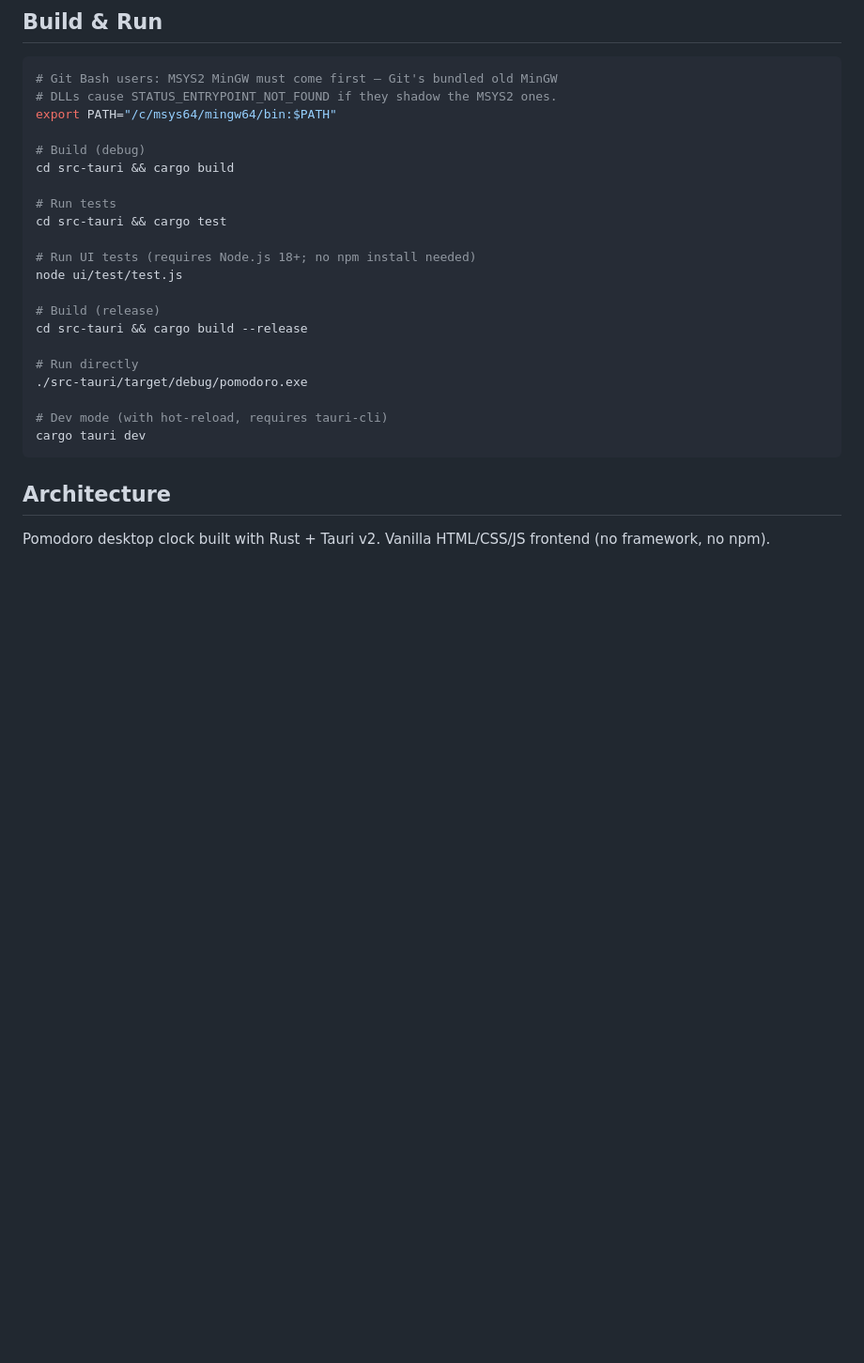
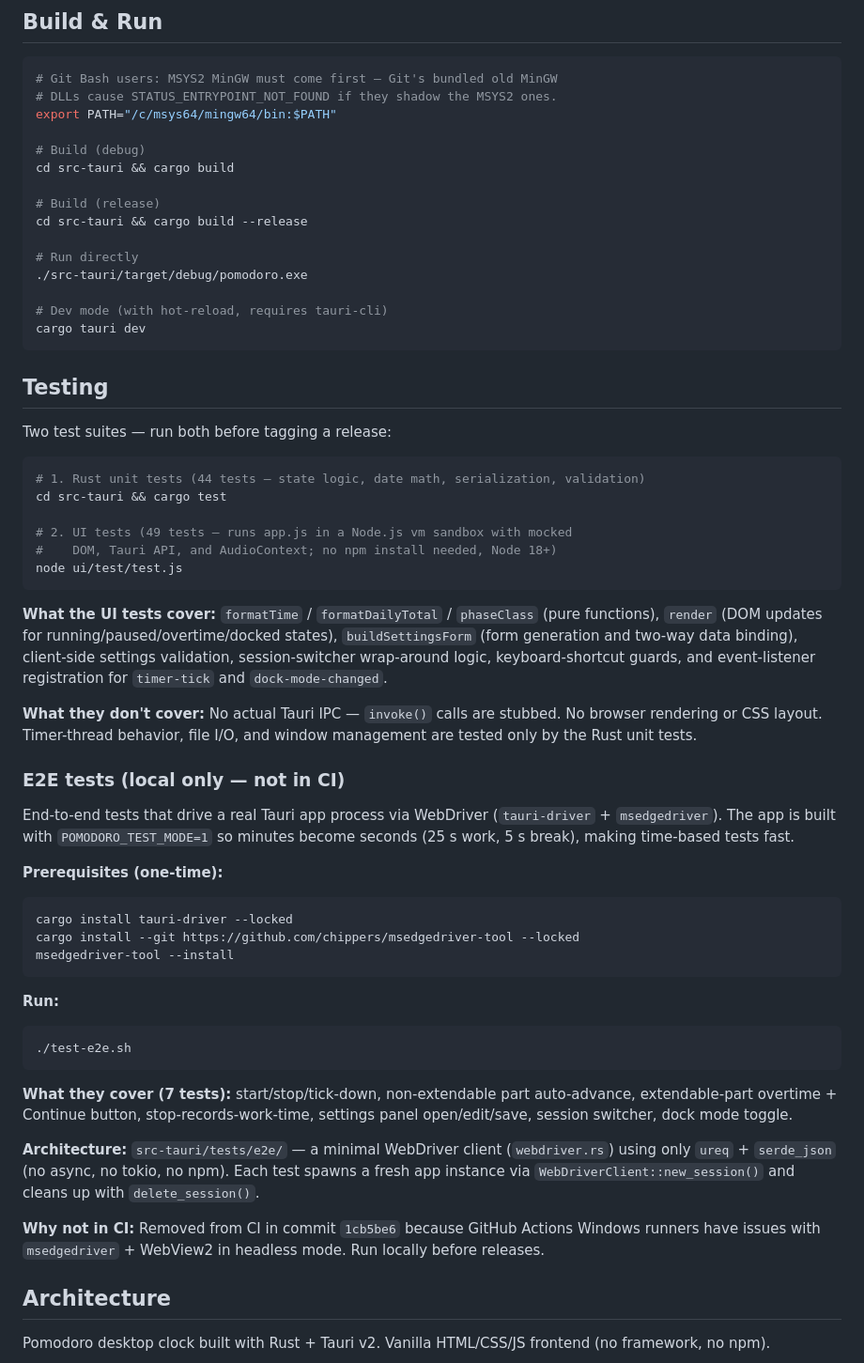
Before and after one commit to 12ff54e/pomodoro, a Markdown page: CLAUDE.md, the part around the change. Shown at 94% size. Drawn GitHub-style; blank space fills up the shorter version.

Commit message:
Add "how to run tests" in CLAUDE.md

````diff
--- a/CLAUDE.md
+++ b/CLAUDE.md
@@ -12,12 +12,6 @@ export PATH="/c/msys64/mingw64/bin:$PATH"
 # Build (debug)
 cd src-tauri && cargo build
 
-# Run tests
-cd src-tauri && cargo test
-
-# Run UI tests (requires Node.js 18+; no npm install needed)
-node ui/test/test.js
-
 # Build (release)
 cd src-tauri && cargo build --release
 
@@ -27,6 +21,53 @@ cd src-tauri && cargo build --release
 # Dev mode (with hot-reload, requires tauri-cli)
 cargo tauri dev
 ```
+
+## Testing
+
+Two test suites — run both before tagging a release:
+
+```bash
+# 1. Rust unit tests (44 tests — state logic, date math, serialization, validation)
+cd src-tauri && cargo test
+
+# 2. UI tests (49 tests — runs app.js in a Node.js vm sandbox with mocked
+#    DOM, Tauri API, and AudioContext; no npm install needed, Node 18+)
+node ui/test/test.js
+```
+
+**What the UI tests cover:** `formatTime` / `formatDailyTotal` / `phaseClass` (pure functions), `render` (DOM updates for running/paused/overtime/docked states), `buildSettingsForm` (form generation and two-way data binding), client-side settings validation, session-switcher wrap-around logic, keyboard-shortcut guards, and event-listener registration for `timer-tick` and `dock-mode-changed`.
+
+**What they don't cover:** No actual Tauri IPC — `invoke()` calls are stubbed. No browser rendering or CSS layout. Timer-thread behavior, file I/O, and window management are tested only by the Rust unit tests.
+
+### E2E tests (local only — not in CI)
+
+End-to-end tests that drive a real Tauri app process via WebDriver (`tauri-driver` +
+`msedgedriver`). The app is built with `POMODORO_TEST_MODE=1` so minutes become seconds
+(25 s work, 5 s break), making time-based tests fast.
+
+**Prerequisites (one-time):**
+```bash
+cargo install tauri-driver --locked
+cargo install --git https://github.com/chippers/msedgedriver-tool --locked
+msedgedriver-tool --install
+```
+
+**Run:**
+```bash
+./test-e2e.sh
+```
+
+**What they cover (7 tests):** start/stop/tick-down, non-extendable part auto-advance,
+extendable-part overtime + Continue button, stop-records-work-time, settings panel
+open/edit/save, session switcher, dock mode toggle.
+
+**Architecture:** `src-tauri/tests/e2e/` — a minimal WebDriver client (`webdriver.rs`)
+using only `ureq` + `serde_json` (no async, no tokio, no npm). Each test spawns a fresh
+app instance via `WebDriverClient::new_session()` and cleans up with `delete_session()`.
+
+**Why not in CI:** Removed from CI in commit `1cb5be6` because GitHub Actions Windows
+runners have issues with `msedgedriver` + WebView2 in headless mode. Run locally before
+releases.
 
 ## Architecture
 
````
